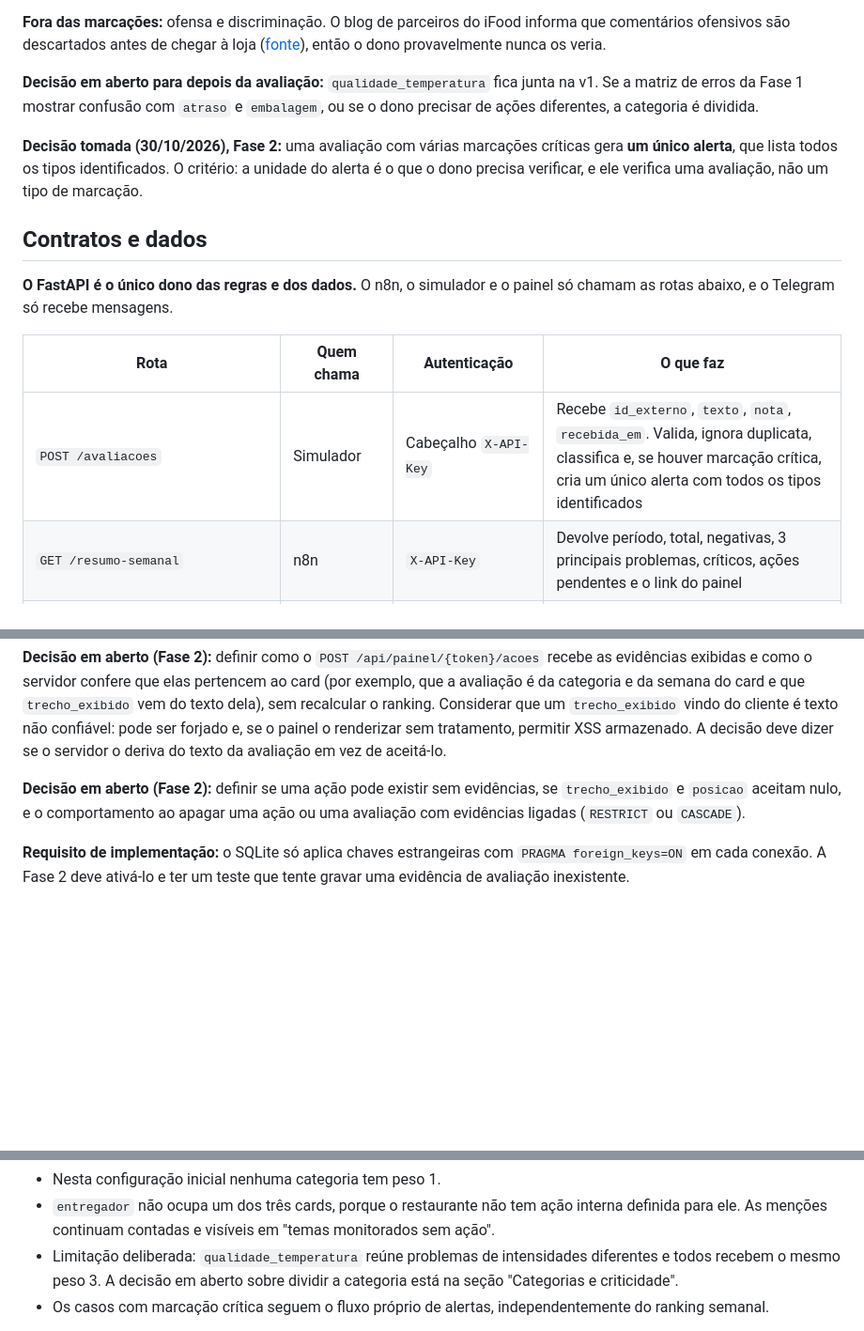
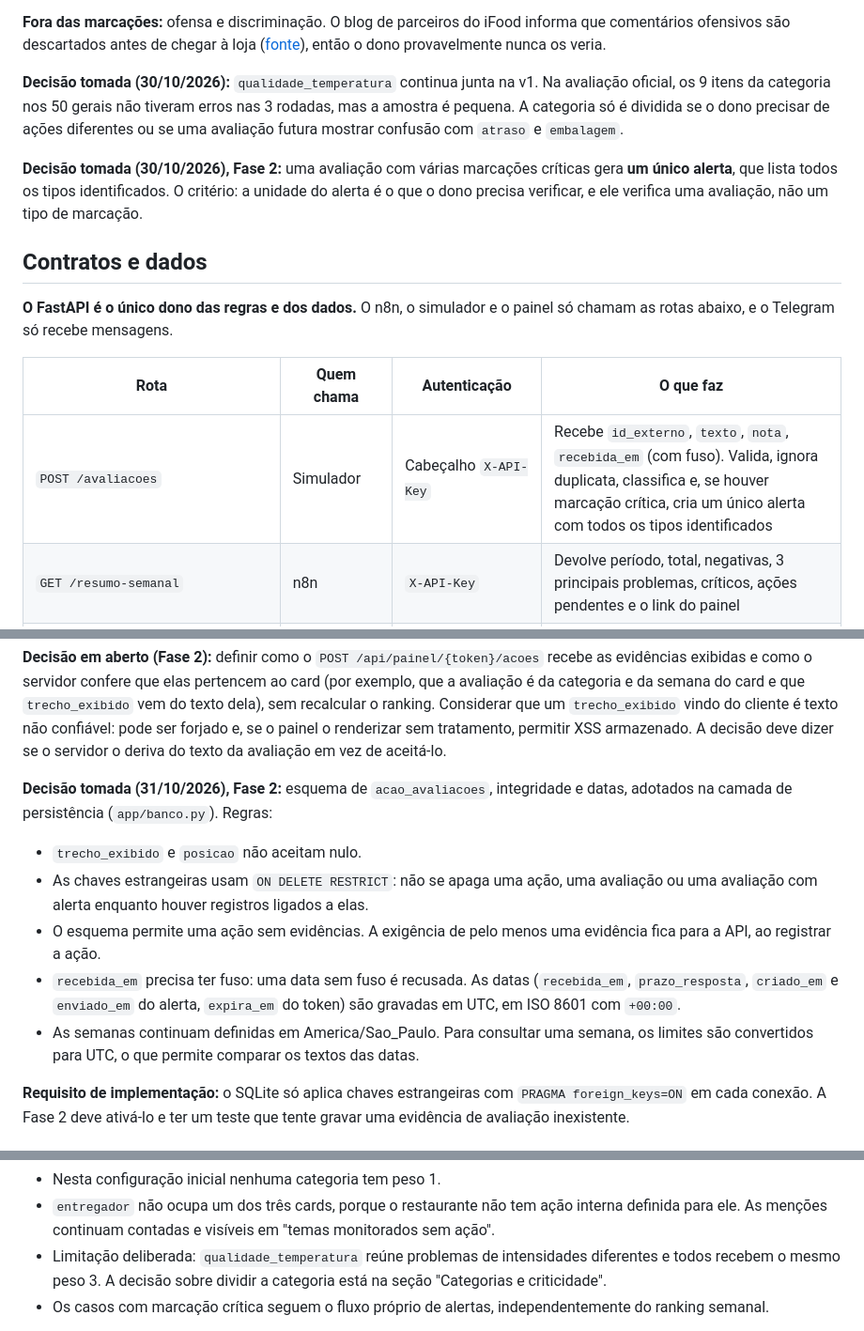
Before and after one commit to breno-hbs/radar-avaliacoes, a Markdown page: docs/ESPECIFICACAO.md, 3 parts joined by grey strips. Shown at 94% size. Rendered like a GitHub page; blank space fills up the shorter version.

Commit message:
docs: registra decisões da camada de persistência e de qualidade_temperatura (#19)
* docs: registra decisões da camada de persistência e de qualidade_temperatura

Co-Authored-By: Claude Sonnet 5.5 <noreply@anthropic.com>

* docs: ajusta duas referências da decisão de qualidade_temperatura

Co-Authored-By: Claude Sonnet 5.5 <noreply@anthropic.com>

---------

Co-authored-by: Claude Sonnet 5.5 <noreply@anthropic.com>

```diff
--- a/docs/ESPECIFICACAO.md
+++ b/docs/ESPECIFICACAO.md
@@ -41,7 +41,7 @@ O simulador envia avaliações ao FastAPI. O n8n pede o resumo toda segunda e o
 
 **Fora das marcações:** ofensa e discriminação. O blog de parceiros do iFood informa que comentários ofensivos são descartados antes de chegar à loja ([fonte](https://blog-parceiros.ifood.com.br/avaliacoes-e-moderacoes/)), então o dono provavelmente nunca os veria.
 
-**Decisão em aberto para depois da avaliação:** `qualidade_temperatura` fica junta na v1. Se a matriz de erros da Fase 1 mostrar confusão com `atraso` e `embalagem`, ou se o dono precisar de ações diferentes, a categoria é dividida.
+**Decisão tomada (30/10/2026):** `qualidade_temperatura` continua junta na v1. Na avaliação oficial, os 9 itens da categoria nos 50 gerais não tiveram erros nas 3 rodadas, mas a amostra é pequena. A categoria só é dividida se o dono precisar de ações diferentes ou se uma avaliação futura mostrar confusão com `atraso` e `embalagem`.
 
 **Decisão tomada (30/10/2026), Fase 2:** uma avaliação com várias marcações críticas gera **um único alerta**, que lista todos os tipos identificados. O critério: a unidade do alerta é o que o dono precisa verificar, e ele verifica uma avaliação, não um tipo de marcação.
 
@@ -51,7 +51,7 @@ O simulador envia avaliações ao FastAPI. O n8n pede o resumo toda segunda e o
 
 | Rota | Quem chama | Autenticação | O que faz |
 | --- | --- | --- | --- |
-| `POST /avaliacoes` | Simulador | Cabeçalho `X-API-Key` | Recebe `id_externo`, `texto`, `nota`, `recebida_em`. Valida, ignora duplicata, classifica e, se houver marcação crítica, cria um único alerta com todos os tipos identificados |
+| `POST /avaliacoes` | Simulador | Cabeçalho `X-API-Key` | Recebe `id_externo`, `texto`, `nota`, `recebida_em` (com fuso). Valida, ignora duplicata, classifica e, se houver marcação crítica, cria um único alerta com todos os tipos identificados |
 | `GET /resumo-semanal` | n8n | `X-API-Key` | Devolve período, total, negativas, 3 principais problemas, críticos, ações pendentes e o link do painel |
 | `GET /painel/{token}` | Dono (navegador) | Token com validade (tokens\_painel) | Serve a página mobile-first |
 | `GET /api/painel/{token}/cards` | Painel | Token | Cards com problema, evidências e recomendação |
@@ -108,7 +108,13 @@ O simulador envia avaliações ao FastAPI. O n8n pede o resumo toda segunda e o
 
 **Decisão em aberto (Fase 2):** definir como o `POST /api/painel/{token}/acoes` recebe as evidências exibidas e como o servidor confere que elas pertencem ao card (por exemplo, que a avaliação é da categoria e da semana do card e que `trecho_exibido` vem do texto dela), sem recalcular o ranking. Considerar que um `trecho_exibido` vindo do cliente é texto não confiável: pode ser forjado e, se o painel o renderizar sem tratamento, permitir XSS armazenado. A decisão deve dizer se o servidor o deriva do texto da avaliação em vez de aceitá-lo.
 
-**Decisão em aberto (Fase 2):** definir se uma ação pode existir sem evidências, se `trecho_exibido` e `posicao` aceitam nulo, e o comportamento ao apagar uma ação ou uma avaliação com evidências ligadas (`RESTRICT` ou `CASCADE`).
+**Decisão tomada (31/10/2026), Fase 2:** esquema de `acao_avaliacoes`, integridade e datas, adotados na camada de persistência (`app/banco.py`). Regras:
+
+- `trecho_exibido` e `posicao` não aceitam nulo.
+- As chaves estrangeiras usam `ON DELETE RESTRICT`: não se apaga uma ação, uma avaliação ou uma avaliação com alerta enquanto houver registros ligados a elas.
+- O esquema permite uma ação sem evidências. A exigência de pelo menos uma evidência fica para a API, ao registrar a ação.
+- `recebida_em` precisa ter fuso: uma data sem fuso é recusada. As datas (`recebida_em`, `prazo_resposta`, `criado_em` e `enviado_em` do alerta, `expira_em` do token) são gravadas em UTC, em ISO 8601 com `+00:00`.
+- As semanas continuam definidas em America/Sao\_Paulo. Para consultar uma semana, os limites são convertidos para UTC, o que permite comparar os textos das datas.
 
 **Requisito de implementação:** o SQLite só aplica chaves estrangeiras com `PRAGMA foreign_keys=ON` em cada conexão. A Fase 2 deve ativá-lo e ter um teste que tente gravar uma evidência de avaliação inexistente.
 
@@ -140,7 +146,7 @@ O simulador envia avaliações ao FastAPI. O n8n pede o resumo toda segunda e o
 - `fator_tendencia` vale 1,25 quando a taxa de menções por 100 avaliações aumentou em relação à semana anterior. Nos demais casos (taxa igual, taxa menor ou semana anterior não comparável, isto é, inexistente ou com menos de N avaliações) vale 1,0. O aumento é estrito: qualquer taxa maior conta, sem tolerância. A primeira semana do histórico não tem semana anterior. A comparação usa a taxa por 100 avaliações, e não a quantidade absoluta, para que uma semana com mais avaliações não conte como crescimento.
 - Nesta configuração inicial nenhuma categoria tem peso 1.
 - `entregador` não ocupa um dos três cards, porque o restaurante não tem ação interna definida para ele. As menções continuam contadas e visíveis em "temas monitorados sem ação".
-- Limitação deliberada: `qualidade_temperatura` reúne problemas de intensidades diferentes e todos recebem o mesmo peso 3. A decisão em aberto sobre dividir a categoria está na seção "Categorias e criticidade".
+- Limitação deliberada: `qualidade_temperatura` reúne problemas de intensidades diferentes e todos recebem o mesmo peso 3. A decisão sobre dividir a categoria está na seção "Categorias e criticidade".
 - Os casos com marcação crítica seguem o fluxo próprio de alertas, independentemente do ranking semanal.
 
 **Decisão tomada (31/10/2026), Fase 2:** complemento do ranking dos cards semanais: desempate, amostra mínima e definições de cálculo. Como na decisão anterior, os valores são hipóteses configuráveis da v1, sem validação com dados reais.
```
